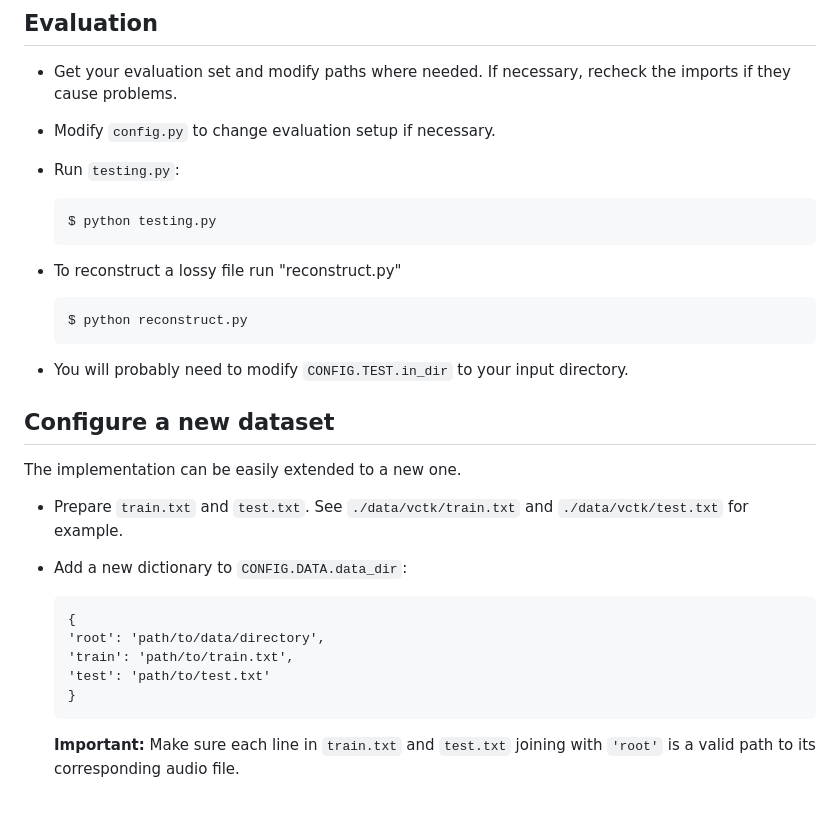
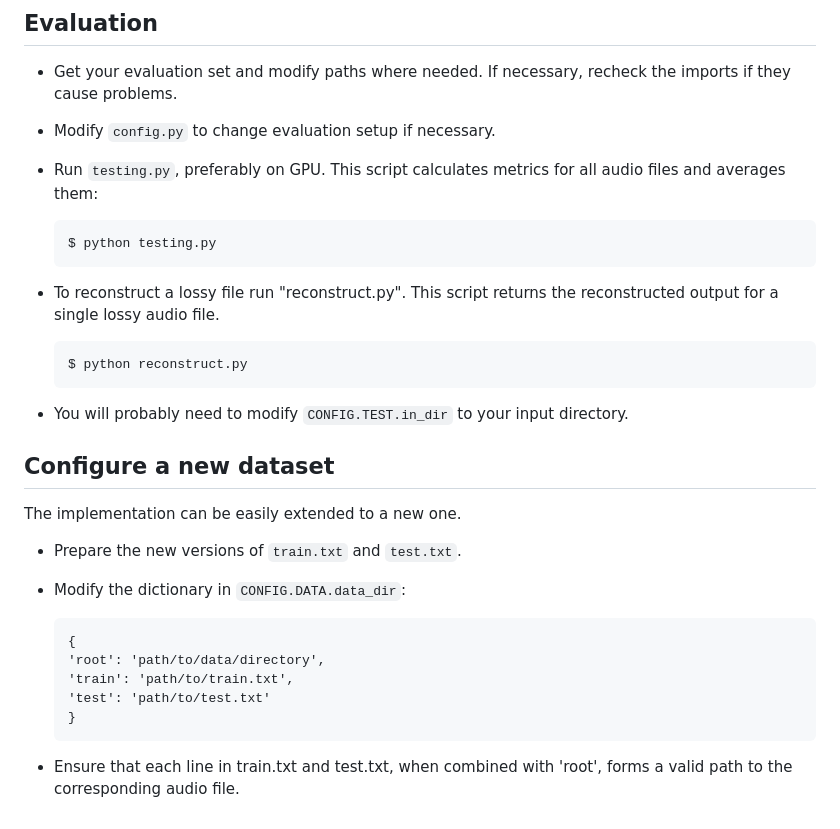
Before and after one commit to Marco9723/PLC_Thesis, a Markdown page: README.md, the part around the change. Drawn GitHub-style.

````diff
--- a/README.md
+++ b/README.md
@@ -94,12 +94,12 @@ $ cd PLC_Thesis
 
 * Modify `config.py` to change evaluation setup if necessary.
 
-* Run `testing.py`:
+* Run `testing.py`, preferably on GPU. This script calculates metrics for all audio files and averages them:
     ```
     $ python testing.py
     ```
 
-* To reconstruct a lossy file run "reconstruct.py"
+* To reconstruct a lossy file run "reconstruct.py". This script returns the reconstructed output for a single lossy audio file.
     ```
     $ python reconstruct.py
     ```
@@ -111,9 +111,9 @@ $ cd PLC_Thesis
 
 The implementation can be easily extended to a new one.
 
-* Prepare `train.txt` and `test.txt`. See `./data/vctk/train.txt` and `./data/vctk/test.txt` for example.
+* Prepare the new versions of `train.txt` and `test.txt`.
 
-* Add a new dictionary to `CONFIG.DATA.data_dir`:
+* Modify the dictionary in `CONFIG.DATA.data_dir`:
     ```
     {
     'root': 'path/to/data/directory',
@@ -121,5 +121,4 @@ The implementation can be easily extended to a new one.
     'test': 'path/to/test.txt'
     }
     ```
-  **Important:** Make sure each line in `train.txt` and `test.txt` joining with `'root'` is a valid path to its
-  corresponding audio file.
+* Ensure that each line in train.txt and test.txt, when combined with 'root', forms a valid path to the corresponding audio file.
````
